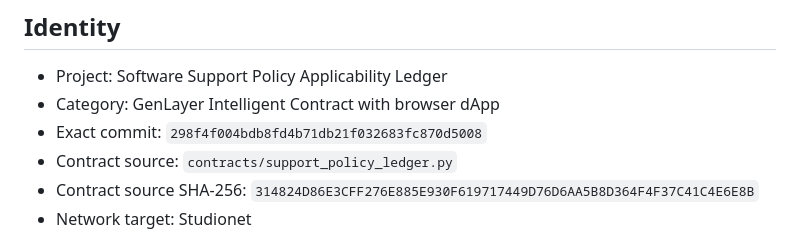
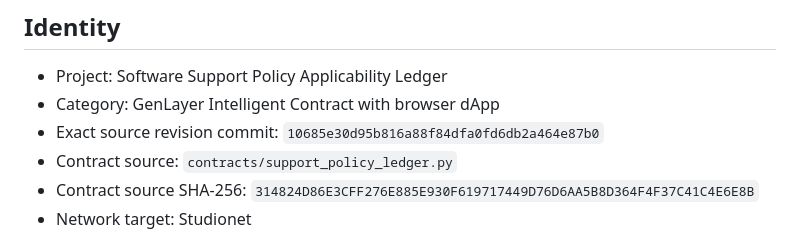
Before and after one commit to pcong5239/software-support-policy-applicability-ledger, a Markdown page: verification/PRE-DEPLOY-PACKAGE.md, the part around the change. GitHub-like rendering.

Commit message:
Refresh pre-deploy revision identity

```diff
--- a/verification/PRE-DEPLOY-PACKAGE.md
+++ b/verification/PRE-DEPLOY-PACKAGE.md
@@ -4,7 +4,7 @@
 
 - Project: Software Support Policy Applicability Ledger
 - Category: GenLayer Intelligent Contract with browser dApp
-- Exact commit: `298f4f004bdb8fd4b71db21f032683fc870d5008`
+- Exact source revision commit: `10685e30d95b816a88f84dfa0fd6db2a464e87b0`
 - Contract source: `contracts/support_policy_ledger.py`
 - Contract source SHA-256: `314824D86E3CFF276E885E930F619717449D76D6AA5B8D364F4F37C41C4E6E8B`
 - Network target: Studionet
```
